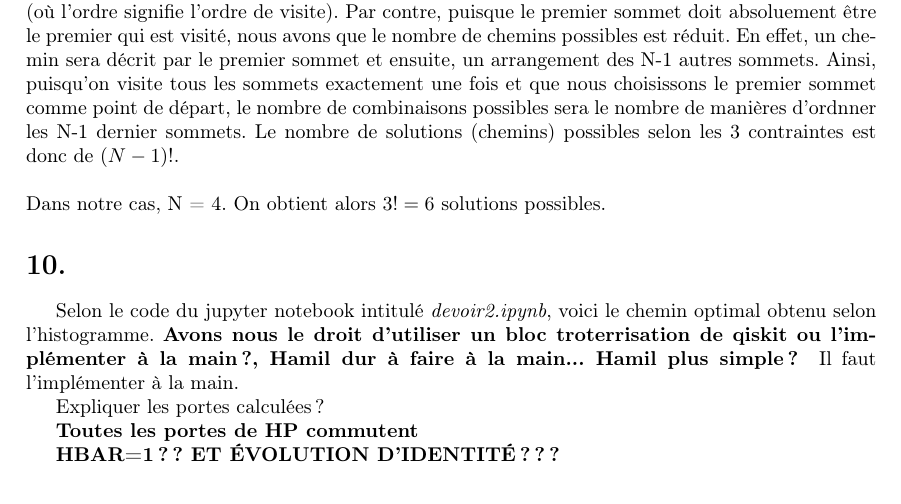
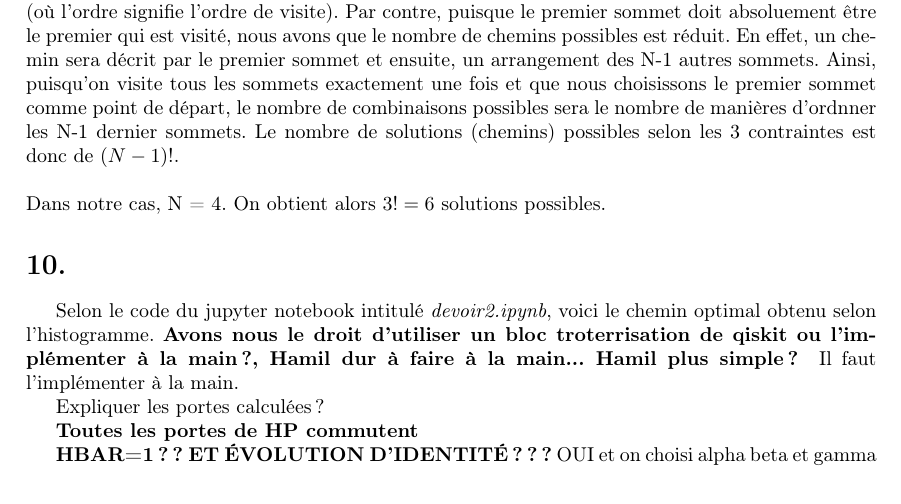
Before and after one commit to LF-Vigneux/Fantome-voyageur, a LaTeX document (latex/devoir_2_LM_LFV.tex): part of page 6 of 7, cut so that both start at the same text. Compiled offline with pdfLaTeX.

Commit message:
Encore erreur

```diff
--- a/latex/devoir_2_LM_LFV.tex
+++ b/latex/devoir_2_LM_LFV.tex
@@ -203,7 +203,7 @@ Expliquer les portes calculées?
 \textbf{Toutes les portes de HP commutent}
 
 
-\textbf{HBAR=1?? ET ÉVOLUTION D'IDENTITÉ???}
+\textbf{HBAR=1?? ET ÉVOLUTION D'IDENTITÉ???} OUI et on choisi alpha beta et gamma
 \section{Backup}
 \begin{align*}
     \bigg(C_1X_2\bigg)RZ(\theta)\bigg(C_1X_2\bigg)&=\bigg(\sameproj{0}\otimes \idd +\sameproj{1}\otimes X\bigg)\idd\otimes e^{-i\frac{\theta}{2}Z}\bigg(\sameproj{0}\otimes \idd +\sameproj{1}\otimes X\bigg)\\
```
Also changed, not shown: latex/devoir_2_LM_LFV.pdf, 3 other files.
